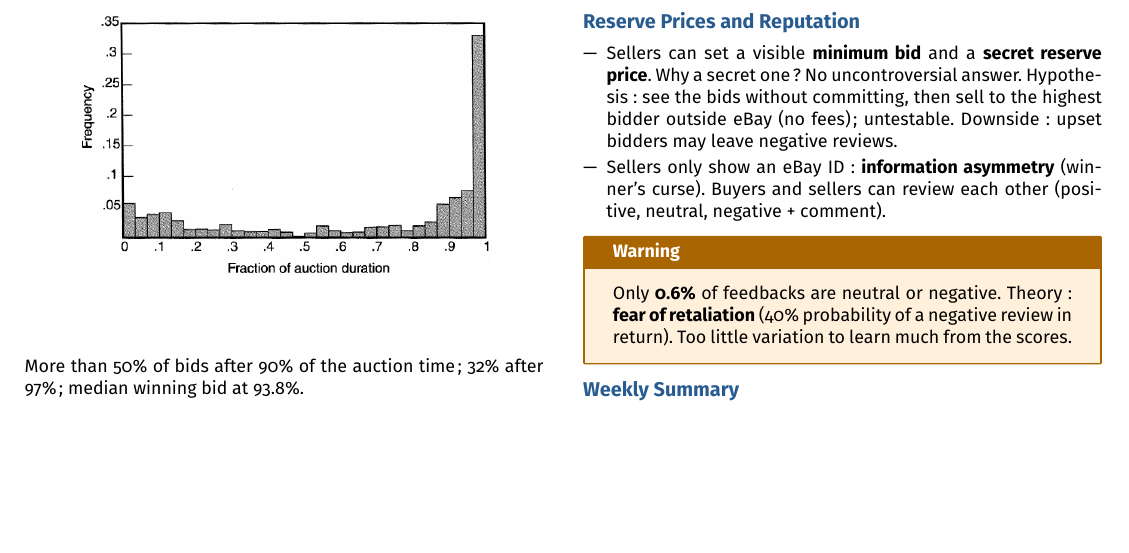
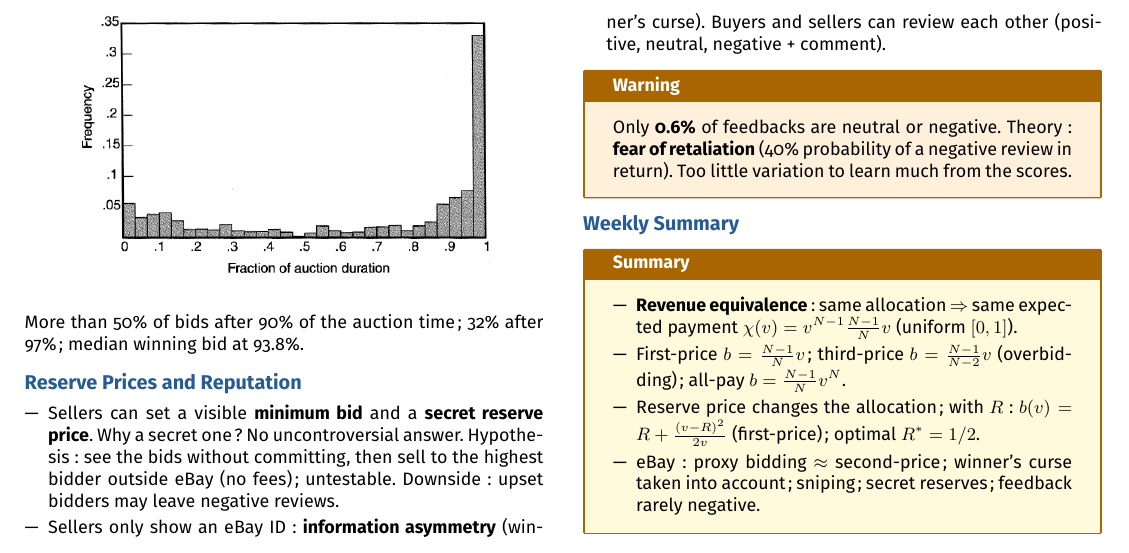
Before and after one commit to AlphaXT38G/notes_ba5, a LaTeX document (gametheory/week/week09.tex): part of page 3 of 3, cut so that both start at the same text, the shorter picture padded with empty space. Compiled offline with pdfLaTeX.

Commit message:
feat(gametheory-week09): add the summary on Weekly Summary

```diff
--- a/gametheory/week/week09.tex
+++ b/gametheory/week/week09.tex
@@ -716,6 +716,25 @@
 \section{Weekly Summary}
 
 
+\begin{summary}
+
+\begin{itemize}
+
+\item \textbf{Revenue equivalence}: same allocation $\Rightarrow$ same expected payment
+$\chi(v) = v^{N-1}\frac{N-1}{N}v$ (uniform $[0,1]$).
+
+\item First-price $b = \frac{N-1}{N}v$; third-price $b = \frac{N-1}{N-2}v$ (overbidding);
+all-pay $b = \frac{N-1}{N}v^N$.
+
+\item Reserve price changes the allocation; with $R$: $b(v) = R + \frac{(v-R)^2}{2v}$
+(first-price); optimal $R^* = 1/2$.
+
+\item eBay: proxy bidding $\approx$ second-price; winner's curse taken into account; sniping;
+secret reserves; feedback rarely negative.
+
+\end{itemize}
+
+\end{summary}
 
 
 
```
